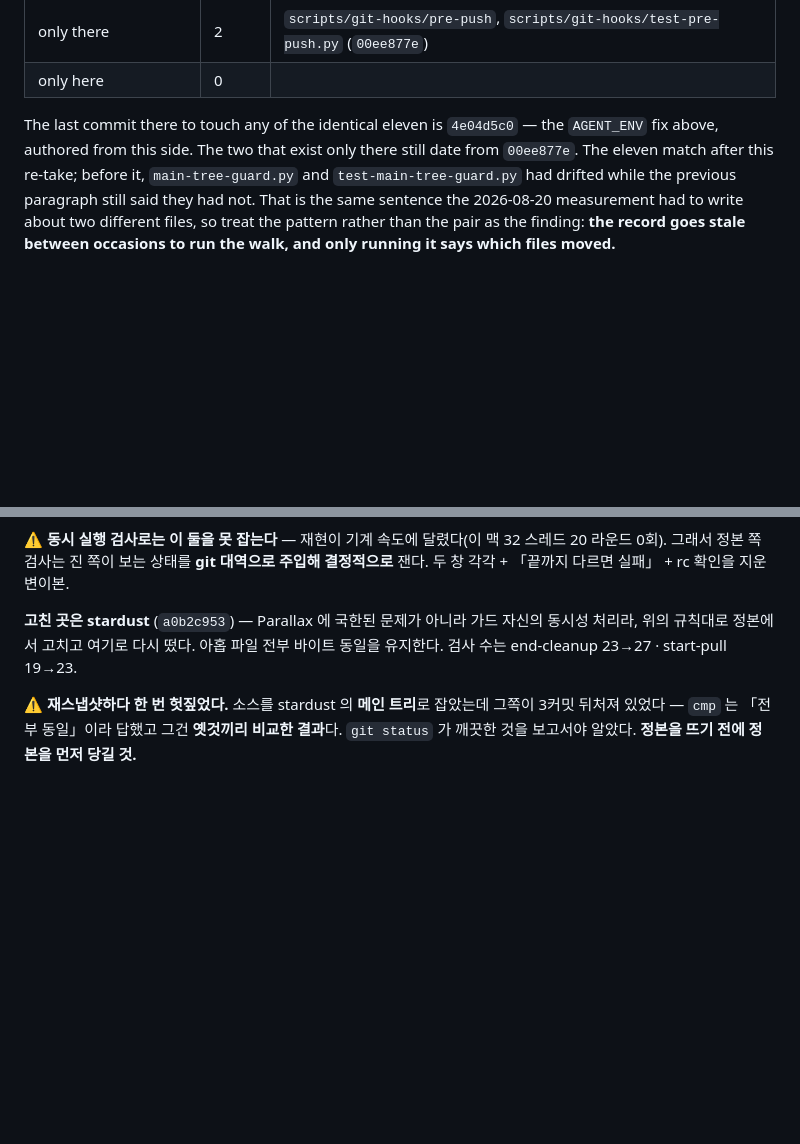
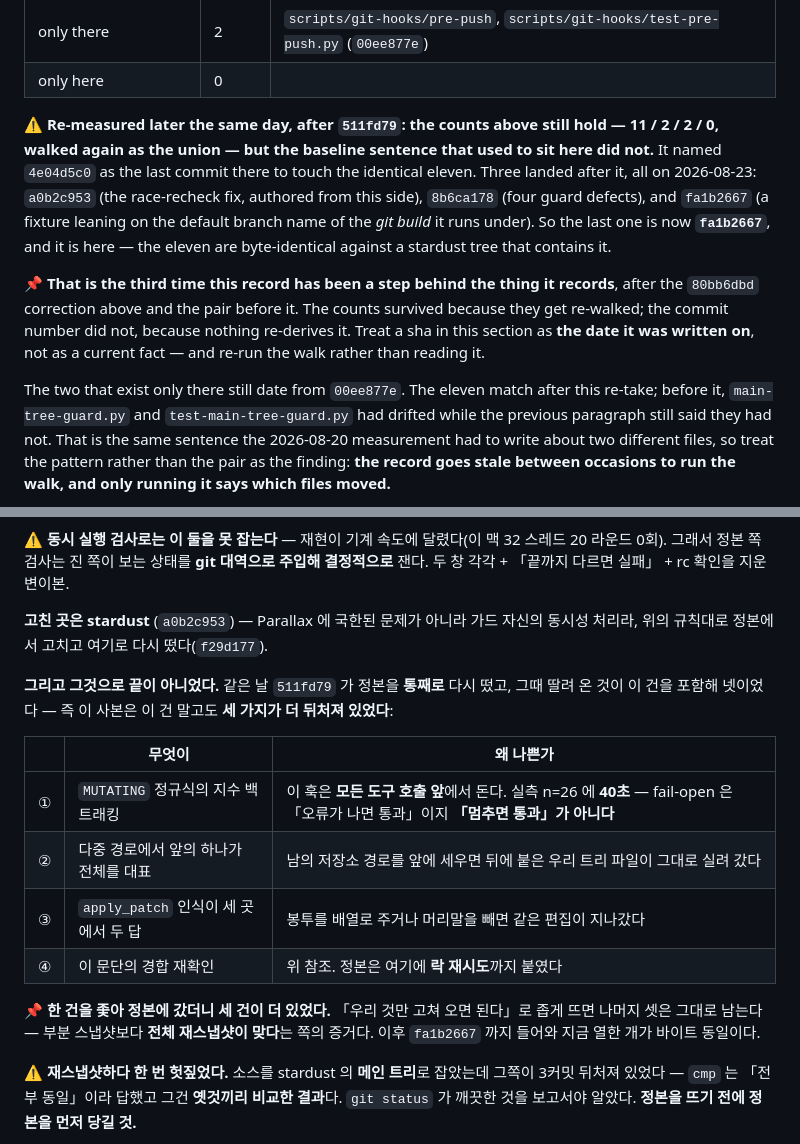
Before and after one commit to henryj-dev/parallax, a Markdown page: AGENTS.md, 2 parts joined by grey strips. Drawn GitHub-style; blank space fills up the shorter version.

Commit message:
docs(agents): 기록이 또 한 커밋 뒤처져 있었다 — 기준선과 「해소」를 실측으로 맞춘다
숫자는 맞았고 커밋 번호가 틀렸다. 다시 걸어 보니 11 / 2 / 2 / 0 그대로인데,
「정본에서 그 열한 개를 마지막으로 건드린 커밋」이 `4e04d5c0` 으로 적혀 있었다.
그 뒤로 셋이 더 있다(전부 2026-08-23): `a0b2c953`(이쪽에서 쓴 경합 재확인),
`8b6ca178`(가드 결함 넷), `fa1b2667`(픽스처가 **git 빌드**의 기본 브랜치 이름에
기대던 것). 지금 마지막은 `fa1b2667` 이고 이쪽에도 들어와 있다.

📌 **이 절이 한 커밋 뒤처진 것은 세 번째다**(`80bb6dbd` 정정과 그 앞의 한 쌍).
개수는 살아남고 sha 는 안 살아남는 이유가 분명하다 — 개수는 다시 걷지만 sha 는
아무도 다시 유도하지 않는다. 그래서 이 절의 sha 는 **적힌 날짜**로 읽고, 읽는
대신 walk 를 돌리라고 적었다.

그리고 내가 쓴 「해소」 문단도 절반만 맞았다. 경합 재확인 하나만 적어 뒀는데,
같은 날 `511fd79` 가 정본을 통째로 다시 뜨면서 딸려 온 것이 넷이었다 — 이
사본은 그 건 말고도 **세 가지가 더 뒤처져 있었다**(지수 백트래킹 · 다중 경로 ·
`apply_patch` 인식). 표로 적고, 정본이 내 것 위에 락 재시도를 얹은 것도 적었다.

📌 한 건을 좇아 정본에 갔더니 세 건이 더 있었다 — 「우리 것만 고쳐 오면 된다」로
좁게 뜨면 나머지가 남는다. **부분 스냅샷보다 전체 재스냅샷이 맞다**는 증거다.

측정: walk 재실행(합집합) 11 동일 · 2 다름(`install.sh`·`.codex/hooks.json`,
둘 다 fit) · 저쪽만 2 · 이쪽만 0. pnpm test 770/770. 문서 구조 검사 통과.

Co-Authored-By: Claude Opus 5 (1M context) <noreply@anthropic.com>

```diff
--- a/AGENTS.md
+++ b/AGENTS.md
@@ -94,9 +94,22 @@ an answer about everything that glob covers.
 | only there | 2 | `scripts/git-hooks/pre-push`, `scripts/git-hooks/test-pre-push.py` (`00ee877e`) |
 | only here | 0 | |
 
-The last commit there to touch any of the identical eleven is `4e04d5c0` —
-the `AGENT_ENV` fix above, authored from this side. The two that exist only
-there still date from `00ee877e`. The eleven match after this re-take; before
+⚠️ **Re-measured later the same day, after `511fd79`: the counts above still
+hold — 11 / 2 / 2 / 0, walked again as the union — but the baseline sentence
+that used to sit here did not.** It named `4e04d5c0` as the last commit there
+to touch the identical eleven. Three landed after it, all on 2026-08-23:
+`a0b2c953` (the race-recheck fix, authored from this side), `8b6ca178` (four
+guard defects), and `fa1b2667` (a fixture leaning on the default branch name of
+the *git build* it runs under). So the last one is now **`fa1b2667`**, and it is
+here — the eleven are byte-identical against a stardust tree that contains it.
+
+📌 **That is the third time this record has been a step behind the thing it
+records**, after the `80bb6dbd` correction above and the pair before it. The
+counts survived because they get re-walked; the commit number did not, because
+nothing re-derives it. Treat a sha in this section as **the date it was written
+on**, not as a current fact — and re-run the walk rather than reading it.
+
+The two that exist only there still date from `00ee877e`. The eleven match after this re-take; before
 it, `main-tree-guard.py` and `test-main-tree-guard.py` had drifted while the
 previous paragraph still said they had not. That is the same sentence the
 2026-08-20 measurement had to write about two different files, so treat the
@@ -174,8 +187,22 @@ HEAD 와 업스트림을 다시 읽어 「남이 이미 올렸나」를 보는
 결정적으로** 잰다. 두 창 각각 + 「끝까지 다르면 실패」 + rc 확인을 지운 변이본.
 
 **고친 곳은 stardust** (`a0b2c953`) — Parallax 에 국한된 문제가 아니라 가드 자신의
-동시성 처리라, 위의 규칙대로 정본에서 고치고 여기로 다시 떴다. 아홉 파일 전부 바이트
-동일을 유지한다. 검사 수는 end-cleanup 23→27 · start-pull 19→23.
+동시성 처리라, 위의 규칙대로 정본에서 고치고 여기로 다시 떴다(`f29d177`).
+
+**그리고 그것으로 끝이 아니었다.** 같은 날 `511fd79` 가 정본을 **통째로** 다시 떴고,
+그때 딸려 온 것이 이 건을 포함해 넷이었다 — 즉 이 사본은 이 건 말고도 **세 가지가 더
+뒤처져 있었다**:
+
+| | 무엇이 | 왜 나쁜가 |
+|---|---|---|
+| ① | `MUTATING` 정규식의 지수 백트래킹 | 이 훅은 **모든 도구 호출 앞**에서 돈다. 실측 n=26 에 **40초** — fail-open 은 「오류가 나면 통과」이지 **「멈추면 통과」가 아니다** |
+| ② | 다중 경로에서 앞의 하나가 전체를 대표 | 남의 저장소 경로를 앞에 세우면 뒤에 붙은 우리 트리 파일이 그대로 실려 갔다 |
+| ③ | `apply_patch` 인식이 세 곳에서 두 답 | 봉투를 배열로 주거나 머리말을 빼면 같은 편집이 지나갔다 |
+| ④ | 이 문단의 경합 재확인 | 위 참조. 정본은 여기에 **락 재시도**까지 붙였다 |
+
+📌 **한 건을 좇아 정본에 갔더니 세 건이 더 있었다.** 「우리 것만 고쳐 오면 된다」로
+좁게 뜨면 나머지 셋은 그대로 남는다 — 부분 스냅샷보다 **전체 재스냅샷이 맞다**는 쪽의
+증거다. 이후 `fa1b2667` 까지 들어와 지금 열한 개가 바이트 동일이다.
 
 ⚠️ **재스냅샷하다 한 번 헛짚었다.** 소스를 stardust 의 **메인 트리**로 잡았는데 그쪽이
 3커밋 뒤처져 있었다 — `cmp` 는 「전부 동일」이라 답했고 그건 **옛것끼리 비교한 결과**다.
```
